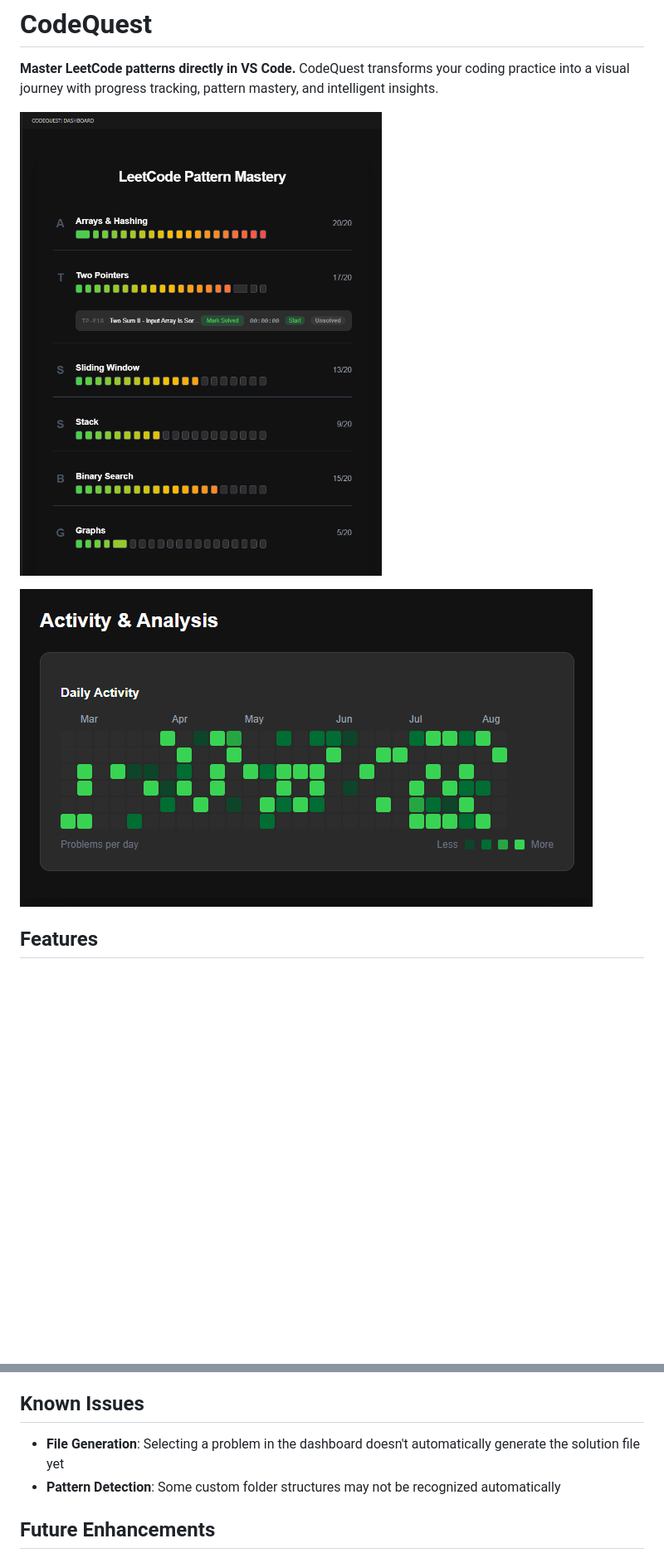
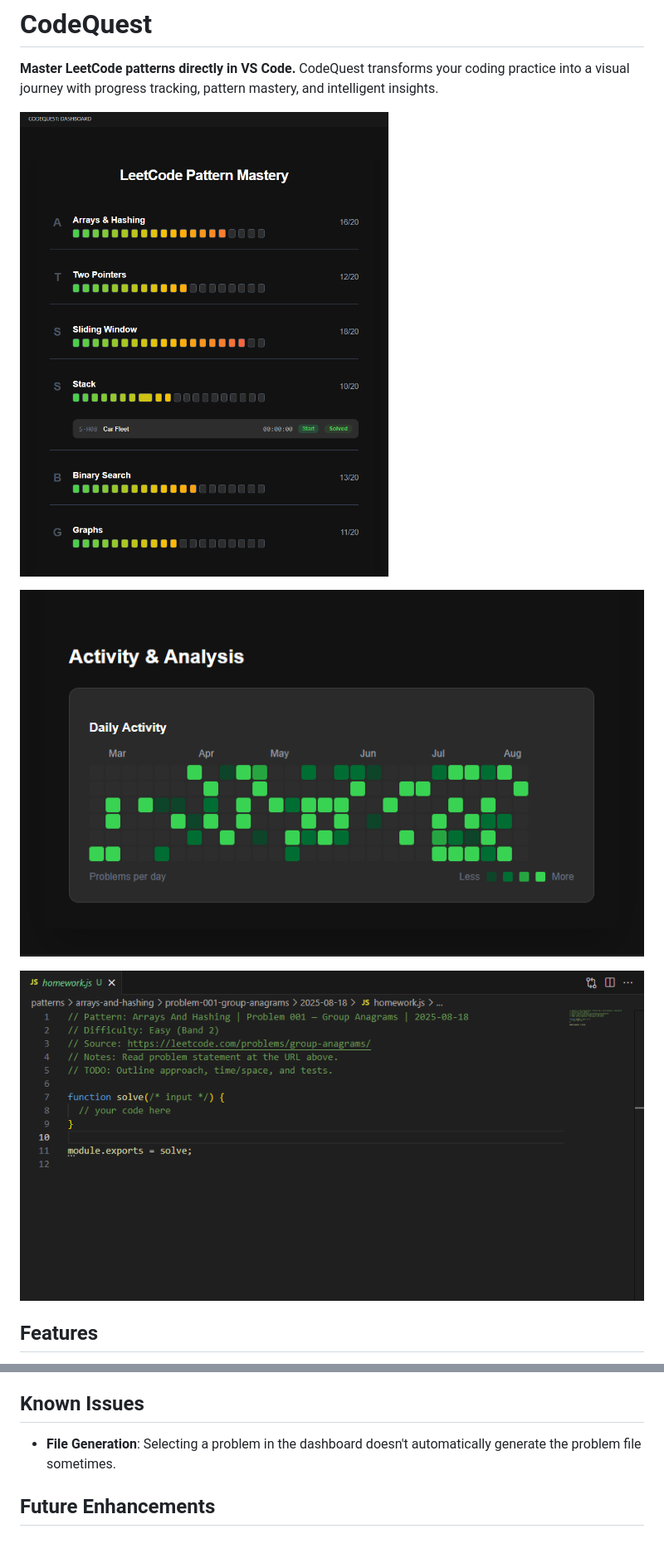
Before and after one commit to tayyab3245/codequest-vs-extension, a Markdown page: README.md, 2 parts joined by grey strips. Shown: that part at 83% size. GitHub-like rendering; pictures changed too: docs/screenshots/activity-demo.png, docs/screenshots/patterns.png, docs/screenshots/problems.png (added); blank space fills up the shorter version.

```diff
--- a/README.md
+++ b/README.md
@@ -5,6 +5,8 @@
 ![Pattern Mastery View](docs/screenshots/patterns.png)
 
 ![CodeQuest Activity Dashboard](docs/screenshots/activity-demo.png)
+
+![CodeQuest Problem Generator](docs/screenshots/problems.png)
 
 ## Features
 
@@ -66,8 +68,7 @@ CodeQuest recognizes 15+ essential coding patterns including:
 
 ## Known Issues
 
-- **File Generation**: Selecting a problem in the dashboard doesn't automatically generate the solution file yet
-- **Pattern Detection**: Some custom folder structures may not be recognized automatically
+- **File Generation**: Selecting a problem in the dashboard doesn't automatically generate the problem file sometimes.
 
 ## Future Enhancements
 
```
Also changed, not shown: other parts of README.md (+2 -2 lines).
